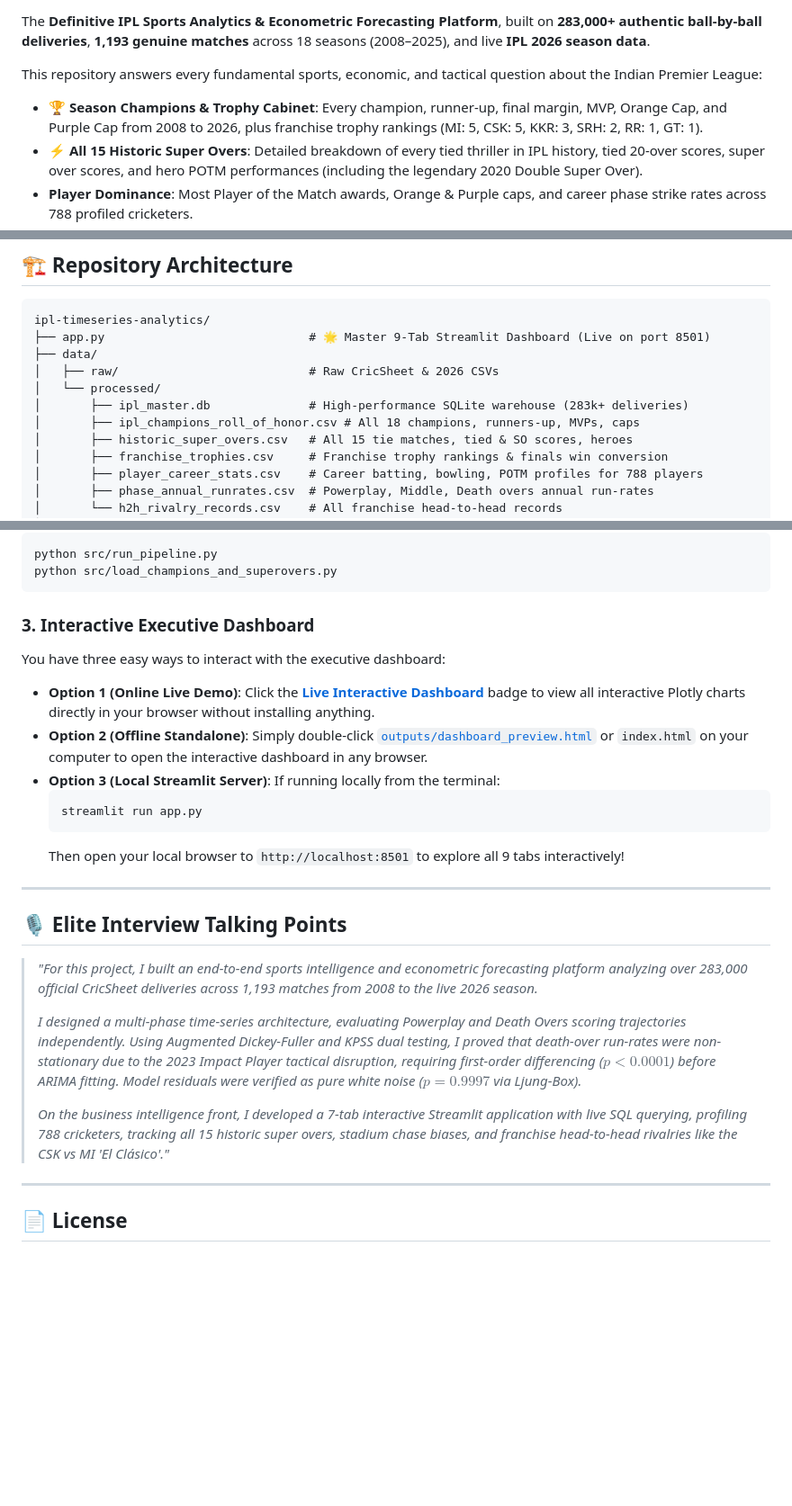
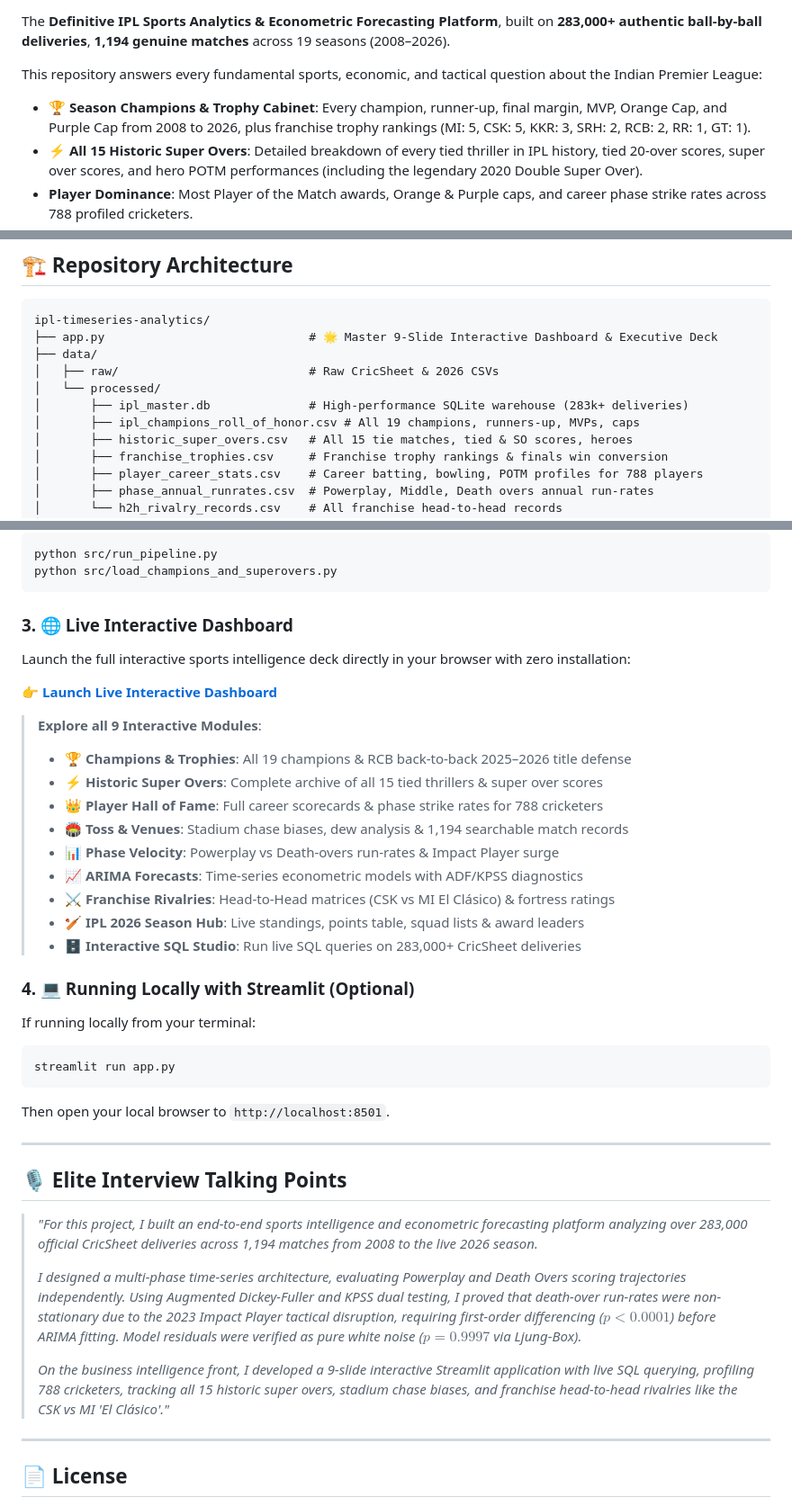
Before and after one commit to Ank-Pal/ipl-timeseries-analytics, a Markdown page: README.md, 3 parts joined by grey strips. Shown at 90% size. Drawn GitHub-style; blank space fills up the shorter version.

````diff
--- a/README.md
+++ b/README.md
@@ -8,10 +8,10 @@
 [![Time-Series](https://img.shields.io/badge/Model-Phase%20ARIMA-purple.svg)](https://www.statsmodels.org/)
 [![Streamlit](https://img.shields.io/badge/Web%20App-Streamlit%20Interactive-FF4B4B?style=flat&logo=streamlit&logoColor=white)](https://streamlit.io/)
 
-The **Definitive IPL Sports Analytics & Econometric Forecasting Platform**, built on **283,000+ authentic ball-by-ball deliveries**, **1,193 genuine matches** across 18 seasons (2008–2025), and live **IPL 2026 season data**.
+The **Definitive IPL Sports Analytics & Econometric Forecasting Platform**, built on **283,000+ authentic ball-by-ball deliveries**, **1,194 genuine matches** across 19 seasons (2008–2026).
 
 This repository answers every fundamental sports, economic, and tactical question about the Indian Premier League:
-* **🏆 Season Champions & Trophy Cabinet**: Every champion, runner-up, final margin, MVP, Orange Cap, and Purple Cap from 2008 to 2026, plus franchise trophy rankings (MI: 5, CSK: 5, KKR: 3, SRH: 2, RR: 1, GT: 1).
+* **🏆 Season Champions & Trophy Cabinet**: Every champion, runner-up, final margin, MVP, Orange Cap, and Purple Cap from 2008 to 2026, plus franchise trophy rankings (MI: 5, CSK: 5, KKR: 3, SRH: 2, RCB: 2, RR: 1, GT: 1).
 * **⚡ All 15 Historic Super Overs**: Detailed breakdown of every tied thriller in IPL history, tied 20-over scores, super over scores, and hero POTM performances (including the legendary 2020 Double Super Over).
 * **Player Dominance**: Most Player of the Match awards, Orange & Purple caps, and career phase strike rates across 788 profiled cricketers.
 * **The Phase Revolution**: Econometric time-series modeling of **Powerplay (Overs 1–6)** vs **Death Overs (Overs 16–20)**, capturing the 2023–2026 **Impact Player rule explosion**.
@@ -82,12 +82,12 @@ Rather than treating cricket as a single static run-rate, this platform isolates
 
 ```
 ipl-timeseries-analytics/
-├── app.py                             # 🌟 Master 9-Tab Streamlit Dashboard (Live on port 8501)
+├── app.py                             # 🌟 Master 9-Slide Interactive Dashboard & Executive Deck
 ├── data/
 │   ├── raw/                           # Raw CricSheet & 2026 CSVs
 │   └── processed/
 │       ├── ipl_master.db              # High-performance SQLite warehouse (283k+ deliveries)
-│       ├── ipl_champions_roll_of_honor.csv # All 18 champions, runners-up, MVPs, caps
+│       ├── ipl_champions_roll_of_honor.csv # All 19 champions, runners-up, MVPs, caps
 │       ├── historic_super_overs.csv   # All 15 tie matches, tied & SO scores, heroes
 │       ├── franchise_trophies.csv     # Franchise trophy rankings & finals win conversion
 │       ├── player_career_stats.csv    # Career batting, bowling, POTM profiles for 788 players
@@ -154,25 +154,38 @@ python src/run_pipeline.py
 python src/load_champions_and_superovers.py
 ```
 
-### 3. Interactive Executive Dashboard
-You have three easy ways to interact with the executive dashboard:
-* **Option 1 (Online Live Demo)**: Click the **[Live Interactive Dashboard](https://ank-pal.github.io/ipl-timeseries-analytics/)** badge to view all interactive Plotly charts directly in your browser without installing anything.
-* **Option 2 (Offline Standalone)**: Simply double-click [`outputs/dashboard_preview.html`](outputs/dashboard_preview.html) or `index.html` on your computer to open the interactive dashboard in any browser.
-* **Option 3 (Local Streamlit Server)**: If running locally from the terminal:
-  ```bash
-  streamlit run app.py
-  ```
-  Then open your local browser to `http://localhost:8501` to explore all 9 tabs interactively!
+### 3. 🌐 Live Interactive Dashboard
+Launch the full interactive sports intelligence deck directly in your browser with zero installation:
+
+👉 **[Launch Live Interactive Dashboard](https://ank-pal.github.io/ipl-timeseries-analytics/)**
+
+> **Explore all 9 Interactive Modules**:
+> * 🏆 **Champions & Trophies**: All 19 champions & RCB back-to-back 2025–2026 title defense
+> * ⚡ **Historic Super Overs**: Complete archive of all 15 tied thrillers & super over scores
+> * 👑 **Player Hall of Fame**: Full career scorecards & phase strike rates for 788 cricketers
+> * 🏟️ **Toss & Venues**: Stadium chase biases, dew analysis & 1,194 searchable match records
+> * 📊 **Phase Velocity**: Powerplay vs Death-overs run-rates & Impact Player surge
+> * 📈 **ARIMA Forecasts**: Time-series econometric models with ADF/KPSS diagnostics
+> * ⚔️ **Franchise Rivalries**: Head-to-Head matrices (CSK vs MI El Clásico) & fortress ratings
+> * 🏏 **IPL 2026 Season Hub**: Live standings, points table, squad lists & award leaders
+> * 🗄️ **Interactive SQL Studio**: Run live SQL queries on 283,000+ CricSheet deliveries
+
+### 4. 💻 Running Locally with Streamlit (Optional)
+If running locally from your terminal:
+```bash
+streamlit run app.py
+```
+Then open your local browser to `http://localhost:8501`.
 
 ---
 
 ## 🎙️ Elite Interview Talking Points
 
-> *"For this project, I built an end-to-end sports intelligence and econometric forecasting platform analyzing over 283,000 official CricSheet deliveries across 1,193 matches from 2008 to the live 2026 season.*
+> *"For this project, I built an end-to-end sports intelligence and econometric forecasting platform analyzing over 283,000 official CricSheet deliveries across 1,194 matches from 2008 to the live 2026 season.*
 >
 > *I designed a multi-phase time-series architecture, evaluating Powerplay and Death Overs scoring trajectories independently. Using Augmented Dickey-Fuller and KPSS dual testing, I proved that death-over run-rates were non-stationary due to the 2023 Impact Player tactical disruption, requiring first-order differencing ($p < 0.0001$) before ARIMA fitting. Model residuals were verified as pure white noise ($p = 0.9997$ via Ljung-Box).*
 >
-> *On the business intelligence front, I developed a 7-tab interactive Streamlit application with live SQL querying, profiling 788 cricketers, tracking all 15 historic super overs, stadium chase biases, and franchise head-to-head rivalries like the CSK vs MI 'El Clásico'."*
+> *On the business intelligence front, I developed a 9-slide interactive Streamlit application with live SQL querying, profiling 788 cricketers, tracking all 15 historic super overs, stadium chase biases, and franchise head-to-head rivalries like the CSK vs MI 'El Clásico'."*
 
 ---
 
````
Also changed, not shown: other parts of README.md (+1 -1 lines).
